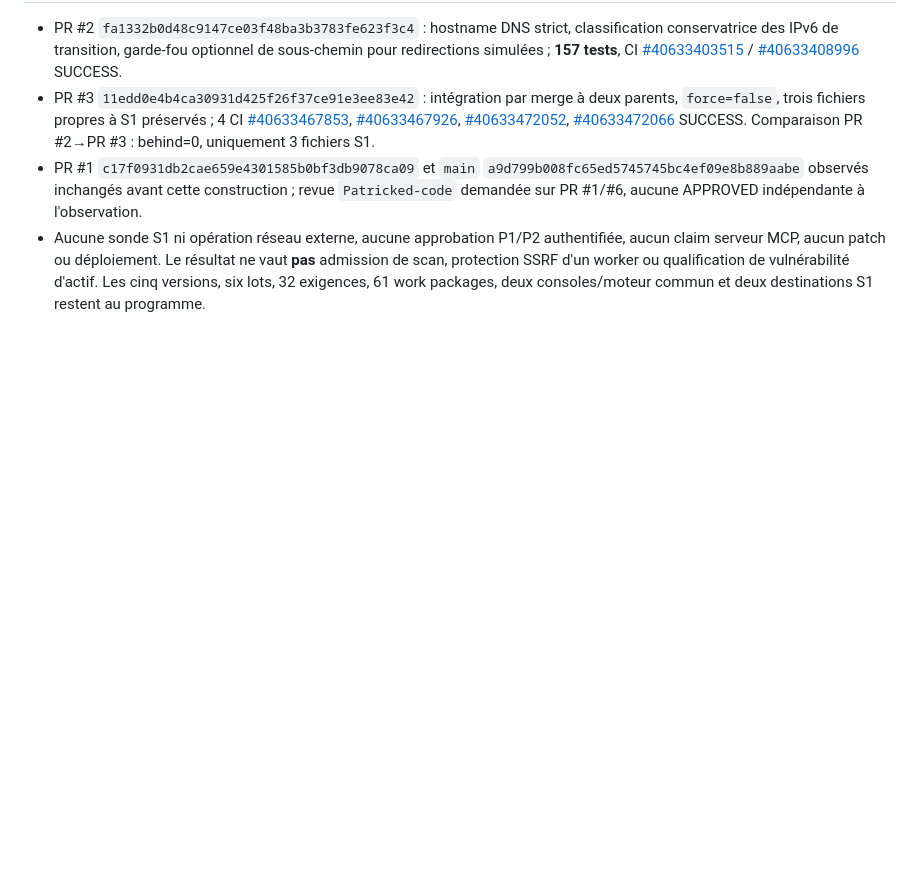
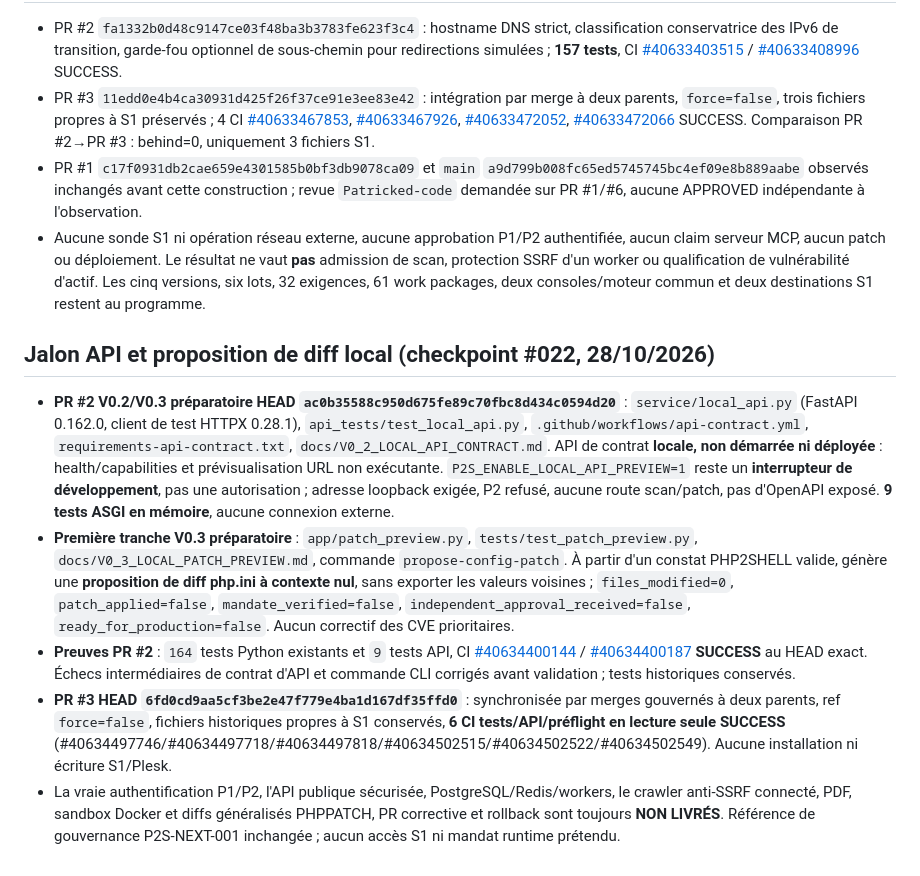
Before and after one commit to chainsolutions-wealthtech/Php2shell, a Markdown page: continuity/CURRENT_STATE.md, the part around the change. Rendered like a GitHub page; blank space fills up the shorter version.

Commit message:
docs(continuity): record local API and non-applying PHPPATCH preview plus pending gates in continuity/CURRENT_STATE.md

```diff
--- a/continuity/CURRENT_STATE.md
+++ b/continuity/CURRENT_STATE.md
@@ -195,3 +195,11 @@ Ce fichier doit être mis à jour **dans une PR dédiée ou la branche légitime
 - PR #3 `11edd0e4b4ca30931d425f26f37ce91e3ee83e42` : intégration par merge à deux parents, `force=false`, trois fichiers propres à S1 préservés ; 4 CI [#40633467853](https://github.com/chainsolutions-wealthtech/Php2shell/actions/runs/40633467853), [#40633467926](https://github.com/chainsolutions-wealthtech/Php2shell/actions/runs/40633467926), [#40633472052](https://github.com/chainsolutions-wealthtech/Php2shell/actions/runs/40633472052), [#40633472066](https://github.com/chainsolutions-wealthtech/Php2shell/actions/runs/40633472066) SUCCESS. Comparaison PR #2→PR #3 : behind=0, uniquement 3 fichiers S1.
 - PR #1 `c17f0931db2cae659e4301585b0bf3db9078ca09` et `main` `a9d799b008fc65ed5745745bc4ef09e8b889aabe` observés inchangés avant cette construction ; revue `Patricked-code` demandée sur PR #1/#6, aucune APPROVED indépendante à l'observation.
 - Aucune sonde S1 ni opération réseau externe, aucune approbation P1/P2 authentifiée, aucun claim serveur MCP, aucun patch ou déploiement. Le résultat ne vaut **pas** admission de scan, protection SSRF d'un worker ou qualification de vulnérabilité d'actif. Les cinq versions, six lots, 32 exigences, 61 work packages, deux consoles/moteur commun et deux destinations S1 restent au programme.
+
+## Jalon API et proposition de diff local (checkpoint #022, 28/10/2026)
+
+- **PR #2 V0.2/V0.3 préparatoire HEAD `ac0b35588c950d675fe89c70fbc8d434c0594d20`** : `service/local_api.py` (FastAPI 0.162.0, client de test HTTPX 0.28.1), `api_tests/test_local_api.py`, `.github/workflows/api-contract.yml`, `requirements-api-contract.txt`, `docs/V0_2_LOCAL_API_CONTRACT.md`. API de contrat **locale, non démarrée ni déployée** : health/capabilities et prévisualisation URL non exécutante. `P2S_ENABLE_LOCAL_API_PREVIEW=1` reste un **interrupteur de développement**, pas une autorisation ; adresse loopback exigée, P2 refusé, aucune route scan/patch, pas d'OpenAPI exposé. **9 tests ASGI en mémoire**, aucune connexion externe.
+- **Première tranche V0.3 préparatoire** : `app/patch_preview.py`, `tests/test_patch_preview.py`, `docs/V0_3_LOCAL_PATCH_PREVIEW.md`, commande `propose-config-patch`. À partir d'un constat PHP2SHELL valide, génère une **proposition de diff php.ini à contexte nul**, sans exporter les valeurs voisines ; `files_modified=0`, `patch_applied=false`, `mandate_verified=false`, `independent_approval_received=false`, `ready_for_production=false`. Aucun correctif des CVE prioritaires.
+- **Preuves PR #2** : `164` tests Python existants et `9` tests API, CI [#40634400144](https://github.com/chainsolutions-wealthtech/Php2shell/actions/runs/40634400144) / [#40634400187](https://github.com/chainsolutions-wealthtech/Php2shell/actions/runs/40634400187) **SUCCESS** au HEAD exact. Échecs intermédiaires de contrat d'API et commande CLI corrigés avant validation ; tests historiques conservés.
+- **PR #3 HEAD `6fd0cd9aa5cf3be2e47f779e4ba1d167df35ffd0`** : synchronisée par merges gouvernés à deux parents, ref `force=false`, fichiers historiques propres à S1 conservés, **6 CI tests/API/préflight en lecture seule SUCCESS** (#40634497746/#40634497718/#40634497818/#40634502515/#40634502522/#40634502549). Aucune installation ni écriture S1/Plesk.
+- La vraie authentification P1/P2, l'API publique sécurisée, PostgreSQL/Redis/workers, le crawler anti-SSRF connecté, PDF, sandbox Docker et diffs généralisés PHPPATCH, PR corrective et rollback sont toujours **NON LIVRÉS**. Référence de gouvernance P2S-NEXT-001 inchangée ; aucun accès S1 ni mandat runtime prétendu.
```
